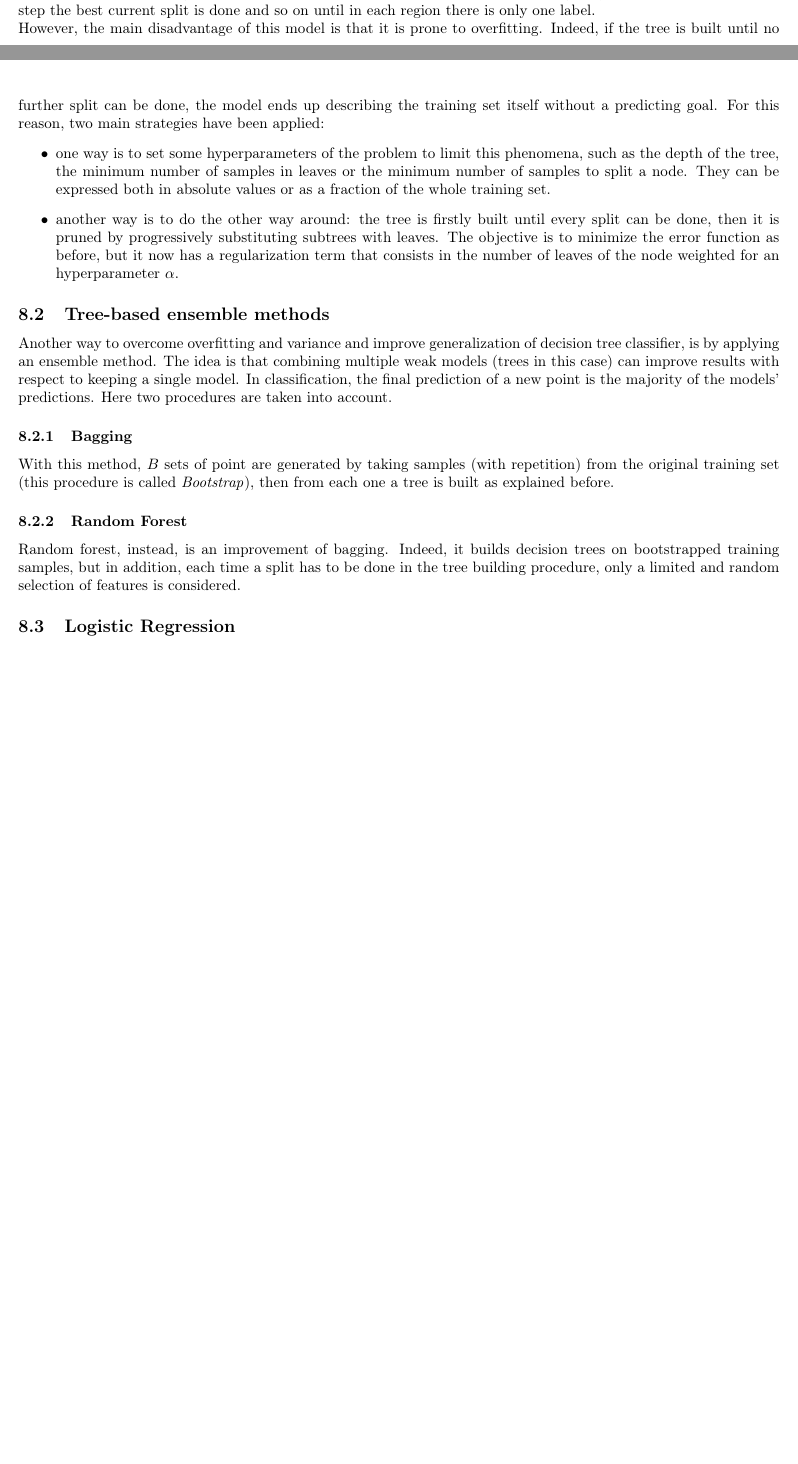
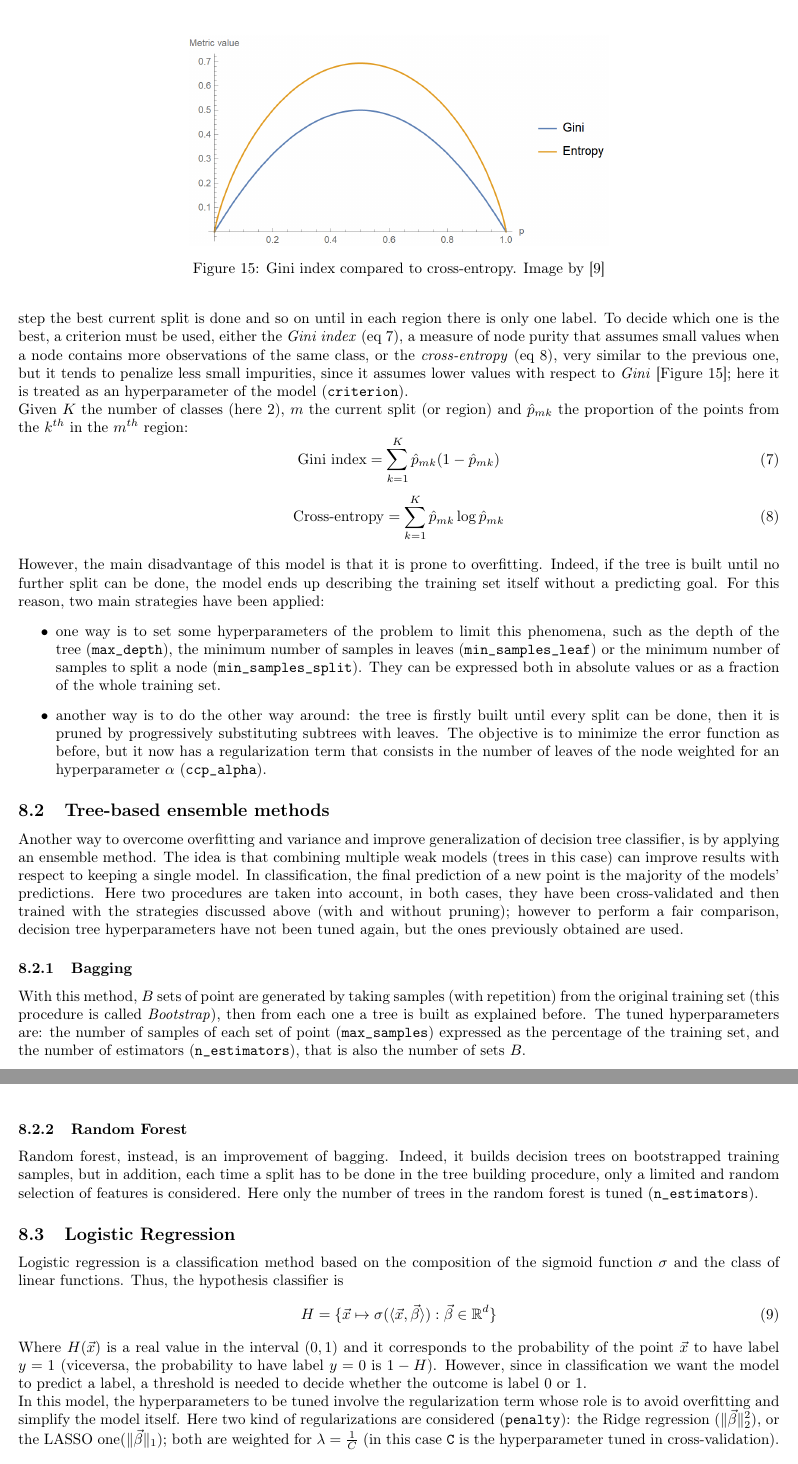
Before and after one commit to angelicaurba/South-German-Credit-Dataset, a LaTeX document (report/tesina.tex): two parts of pages 14 and 15 of 16 before the commit and two parts of pages 15 and 16 of 17 after it, joined at a grey line, cut at the place of the change, the shorter picture padded with empty space. Compiled offline with pdfLaTeX.

Commit message:
report: add logistic regression

```diff
--- a/report/tesina.tex
+++ b/report/tesina.tex
@@ -318,17 +318,37 @@ sorting=ynt
 	In this section, all the classification models trained with this dataset are investigated. As mentioned before, a $10$-fold cross validation is run to decide the best dimensionality reduction technique, balancing technique as well as the models' hyperparameters.
 	\subsection{Decision Tree}
-	Decision tree is a very popular tool used both for classification and regression. At the basis, the idea is to divide the predictor space into $N$ non overlapping regions where the assumption is that in every region only one label is assigned, such that the prediction error is minimized with the lowest number of regions. Unfortunately, this procedure is computationally unfeasible, because the minimum amount of regions involved in the minimization process is equal to the number of training points. Thus, decision trees are built with a top-down greedy procedure, where at each step the best current split is done and so on until in each region there is only one label. \\
+	\begin{figure}[h]
+		\centering
+		\includegraphics[width=.55\textwidth]{images/gini_vs_entropy.png}
+		\captionof{figure}{Gini index compared to cross-entropy. Image by \cite{ginivsentropy}}
+		\label{fig:15}
+	\end{figure}
+	Decision tree is a very popular tool used both for classification and regression. At the basis, the idea is to divide the predictor space into $N$ non overlapping regions where the assumption is that in every region only one label is assigned, such that the prediction error is minimized with the lowest number of regions. Unfortunately, this procedure is computationally unfeasible, because the minimum amount of regions involved in the minimization process is equal to the number of training points. Thus, decision trees are built with a top-down greedy procedure, where at each step the best current split is done and so on until in each region there is only one label. To decide which one is the best, a criterion must be used, either the \emph{Gini index} (eq \ref{gini}), a measure of node purity that assumes small values when a node contains more observations of the same class, or the \emph{cross-entropy} (eq \ref{entropy}), very similar to the previous one, but it tends to penalize less small impurities, since it assumes lower values with respect to \emph{Gini} [Figure \ref{fig:15}]; here it is treated as an hyperparameter of the model (\texttt{criterion}). \\
+	Given $K$ the number of classes (here 2), $m$ the current split (or region) and $\hat{p}_{mk}$ the proportion of the points from the $k^{th}$ in the $m^{th}$ region:
+	\begin{equation} \label{gini}
+		\mathrm{Gini\ index}=\sum_{k=1}^{K}\hat{p}_{mk}(1-\hat{p}_{mk})
+	\end{equation}
+	\begin{equation} \label{entropy}
+		\mathrm{Cross\mbox{-}entropy}=\sum_{k=1}^{K}\hat{p}_{mk}\log\hat{p}_{mk}
+	\end{equation}\\
 	However, the main disadvantage of this model is that it is prone to overfitting. Indeed, if the tree is built until no further split can be done, the model ends up describing the training set itself without a predicting goal. For this reason, two main strategies have been applied:
 	\begin{itemize}
-		\item one way is to set some hyperparameters of the problem to limit this phenomena, such as the depth of the tree, the minimum number of samples in leaves or the minimum number of samples to split a node. They can be expressed both in absolute values or as a fraction of the whole training set.
-		\item another way is to do the other way around: the tree is firstly built until every split can be done, then it is pruned by progressively substituting subtrees with leaves. The objective is to minimize the error function as before, but it now has a regularization term that consists in the number of leaves of the node weighted for an hyperparameter $\alpha$.
+		\item one way is to set some hyperparameters of the problem to limit this phenomena, such as the depth of the tree (\texttt{max\_depth}), the minimum number of samples in leaves (\texttt{min\_samples\_leaf}) or the minimum number of samples to split a node (\texttt{min\_samples\_split}). They can be expressed both in absolute values or as a fraction of the whole training set.
+		\item another way is to do the other way around: the tree is firstly built until every split can be done, then it is pruned by progressively substituting subtrees with leaves. The objective is to minimize the error function as before, but it now has a regularization term that consists in the number of leaves of the node weighted for an hyperparameter $\alpha$ (\texttt{ccp\_alpha}).
 	\end{itemize}
 
 	\subsection{Tree-based ensemble methods}
-	Another way to overcome overfitting and variance and improve generalization of decision tree classifier, is by applying an ensemble method. The idea is that combining multiple weak models (trees in this case) can improve results with respect to keeping a single model. In classification, the final prediction of a new point is the majority of the models' predictions. Here two procedures are taken into account.
+	Another way to overcome overfitting and variance and improve generalization of decision tree classifier, is by applying an ensemble method. The idea is that combining multiple weak models (trees in this case) can improve results with respect to keeping a single model. In classification, the final prediction of a new point is the majority of the models' predictions. Here two procedures are taken into account, in both cases, they have been cross-validated and then trained with the strategies discussed above (with and without pruning); however to perform a fair comparison, decision tree hyperparameters have not been tuned again, but the ones previously obtained are used.
 	\subsubsection{Bagging}
-	With this method, $B$ sets of point are generated by taking samples (with repetition) from the original training set (this procedure is called \emph{Bootstrap}), then from each one a tree is built as explained before.
+	With this method, $B$ sets of point are generated by taking samples (with repetition) from the original training set (this procedure is called \emph{Bootstrap}), then from each one a tree is built as explained before. The tuned hyperparameters are: the number of samples of each set of point (\texttt{max\_samples}) expressed as the percentage of the training set, and the number of estimators (\texttt{n\_estimators}), that is also the number of sets $B$.
 	\subsubsection{Random Forest}
-	Random forest, instead, is an improvement of bagging. Indeed, it builds decision trees on bootstrapped training samples, but in addition, each time a split has to be done in the tree building procedure, only a limited and random selection of features is considered.
+	Random forest, instead, is an improvement of bagging. Indeed, it builds decision trees on bootstrapped training samples, but in addition, each time a split has to be done in the tree building procedure, only a limited and random selection of features is considered. Here only the number of trees in the random forest is tuned (\texttt{n\_estimators}).
 	\subsection{Logistic Regression}
+	Logistic regression is a classification method based on the composition of the sigmoid function $\sigma$ and the class of linear functions. Thus, the hypothesis classifier is
+	\begin{equation}
+		H = \{ \vec{x}\mapsto \sigma(\langle\vec{x},\vec{\beta}\rangle) : \vec{\beta}\in\mathbb{R}^d\}
+	\end{equation}
+	Where $H(\vec{x})$ is a real value in the interval $(0,1)$ and it corresponds to the probability of the point $\vec{x}$ to have label $y = 1$ (viceversa, the probability to have label $y=0$ is $1-H$). However, since in classification we want the model to predict a label, a threshold is needed to decide whether the outcome is label $0$ or $1$. \\
+	In this model, the hyperparameters to be tuned involve the regularization term whose role is to avoid overfitting and simplify the model itself. Here two kind of regularizations are considered (\texttt{penalty}): the Ridge regression ($\lVert{\vec{\beta}}\rVert^2_2$), or the LASSO one($\lVert{\vec{\beta}}\rVert_1$); both are weighted for $\lambda = \frac{1}{C}$ (in this case \texttt{C} is the hyperparameter tuned in cross-validation).
+	\subsection{Support Vector Machine}
 
```
Also changed, not shown: report/bibliography.bib (+17 -0 lines), report/images/correlation_pearson.png, report/images/correlation_spearman.png, report/images/dendrogram_pearson.png, report/images/dendrogram_spearman.png, report/images/gini_vs_entropy.png (added), report/images/scree_plot.png, report/images/scree_plot_kpca.png, report/images/test_set.png, report/images/training_set.png, report/tesina.pdf, report/tesina.tex (15 more changed lines).
